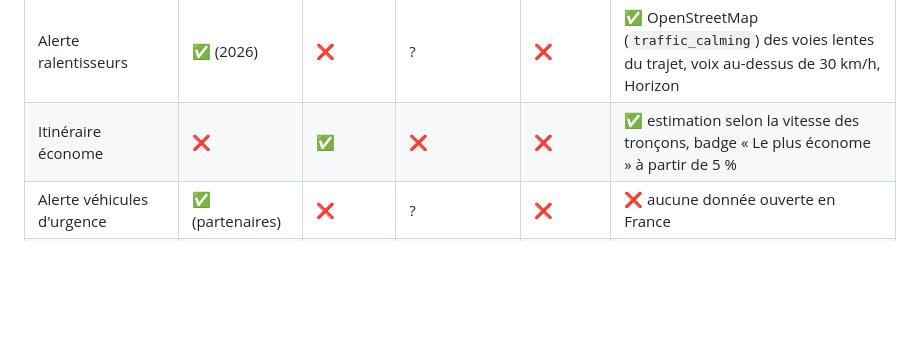
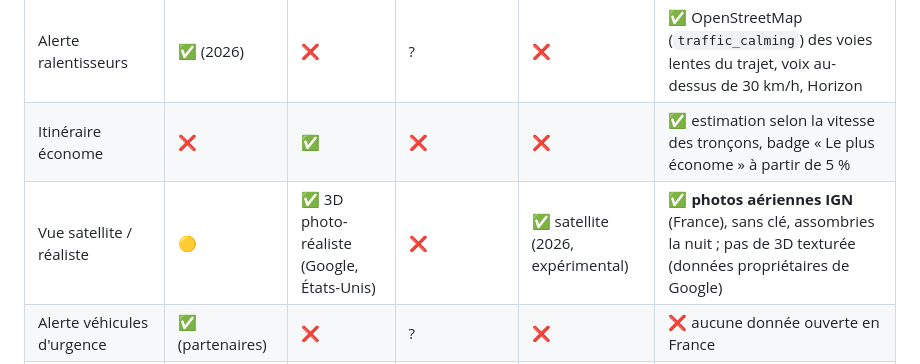
Before and after one commit to Gomze31/roadly, a Markdown page: docs/COMPARATIF.md, the part around the change. GitHub-like rendering; blank space fills up the shorter version.

```diff
--- a/docs/COMPARATIF.md
+++ b/docs/COMPARATIF.md
@@ -18,6 +18,7 @@ Légende : ✅ présent · 🟡 partiel · ❌ absent · ? non vérifié (foncti
 | Alerte virage serré | ✅ (2026) | ❌ | ? | ❌ | ✅ voix au-dessus de 50 km/h, côté indiqué, Horizon |
 | Alerte ralentisseurs | ✅ (2026) | ❌ | ? | ❌ | ✅ OpenStreetMap (`traffic_calming`) des voies lentes du trajet, voix au-dessus de 30 km/h, Horizon |
 | Itinéraire économe | ❌ | ✅ | ❌ | ❌ | ✅ estimation selon la vitesse des tronçons, badge « Le plus économe » à partir de 5 % |
+| Vue satellite / réaliste | 🟡 | ✅ 3D photo-réaliste (Google, États-Unis) | ❌ | ✅ satellite (2026, expérimental) | ✅ **photos aériennes IGN** (France), sans clé, assombries la nuit ; pas de 3D texturée (données propriétaires de Google) |
 | Alerte véhicules d'urgence | ✅ (partenaires) | ❌ | ? | ❌ | ❌ aucune donnée ouverte en France |
 | Alerte péage, feux tricolores | ✅ (2026) | ? | ? | ❌ | ✅ « Péage dans 1 km » annoncé, gares et feux dans l'Horizon et sur la carte d'identité du trajet (OpenStreetMap) |
 | ZFE et Crit'Air | ? | ? | ? | ❌ | ✅ **base nationale**, verdict selon votre vignette, la date et les horaires |
```
Also changed, not shown: FEATURES.md (+2 -1 lines), README.md (+6 -0 lines), docs/images/aerial-view.jpg (added), 16 other files.
